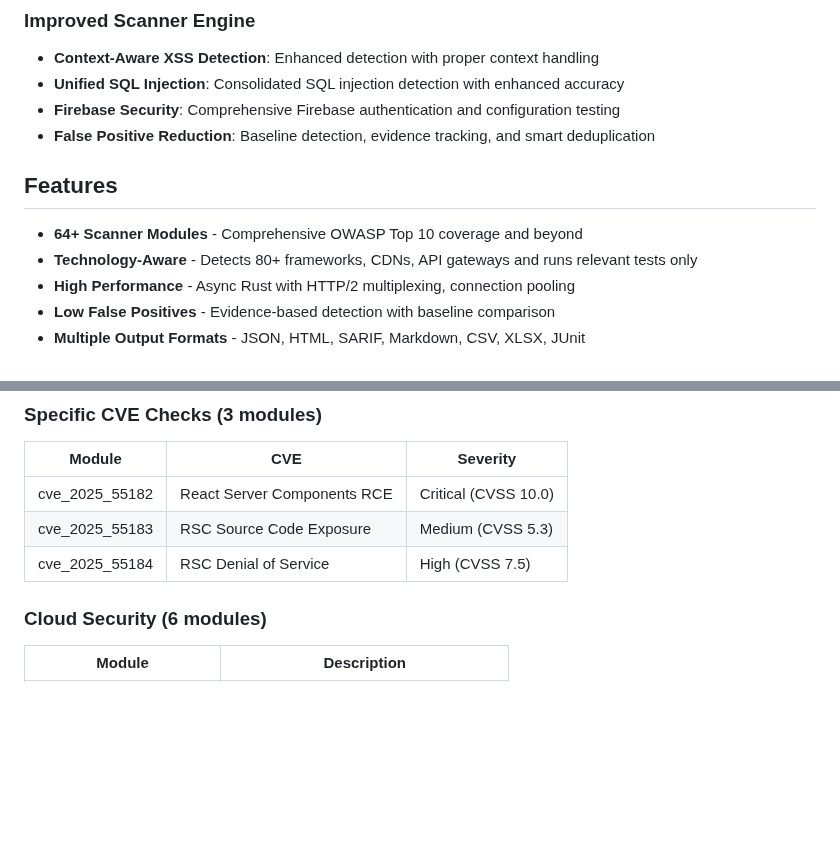
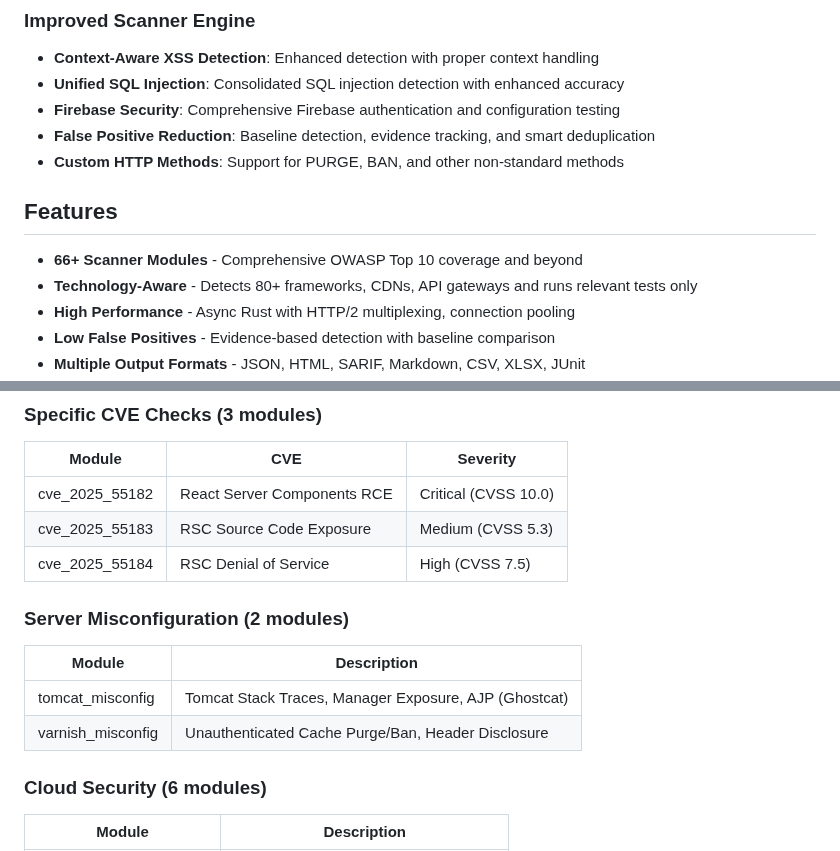
Before and after one commit to bountyyfi/lonkero, a Markdown page: README.md, 2 parts joined by grey strips. GitHub-like rendering; blank space fills up the shorter version.

```diff
--- a/README.md
+++ b/README.md
@@ -80,10 +128,11 @@ Lonkero now detects **80+ technologies** including:
 - **Unified SQL Injection**: Consolidated SQL injection detection with enhanced accuracy
 - **Firebase Security**: Comprehensive Firebase authentication and configuration testing
 - **False Positive Reduction**: Baseline detection, evidence tracking, and smart deduplication
+- **Custom HTTP Methods**: Support for PURGE, BAN, and other non-standard methods
 
 ## Features
 
-- **64+ Scanner Modules** - Comprehensive OWASP Top 10 coverage and beyond
+- **66+ Scanner Modules** - Comprehensive OWASP Top 10 coverage and beyond
 - **Technology-Aware** - Detects 80+ frameworks, CDNs, API gateways and runs relevant tests only
 - **High Performance** - Async Rust with HTTP/2 multiplexing, connection pooling
 - **Low False Positives** - Evidence-based detection with baseline comparison
@@ -308,6 +357,12 @@ Only runs relevant tests based on detected stack:
 | cve_2025_55182 | React Server Components RCE | Critical (CVSS 10.0) |
 | cve_2025_55183 | RSC Source Code Exposure | Medium (CVSS 5.3) |
 | cve_2025_55184 | RSC Denial of Service | High (CVSS 7.5) |
+
+### Server Misconfiguration (2 modules)
+| Module | Description |
+|--------|-------------|
+| tomcat_misconfig | Tomcat Stack Traces, Manager Exposure, AJP (Ghostcat) |
+| varnish_misconfig | Unauthenticated Cache Purge/Ban, Header Disclosure |
 
 ### Cloud Security (6 modules)
 | Module | Description |
```
Also changed, not shown: other parts of README.md (+48 -0 lines).
